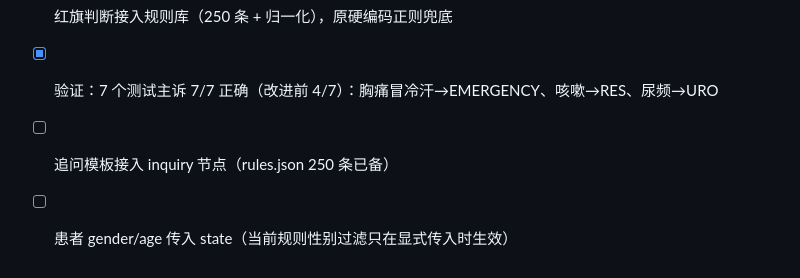
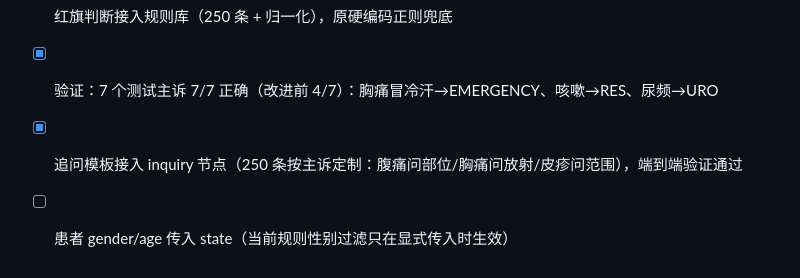
Before and after one commit to freeCode454/medical-guidance, a Markdown page: docs/代码编写顺序.md, the part around the change. Rendered like a GitHub page.

Commit message:
docs: 更新开发轨迹（追问模板接入完成）

```diff
--- a/docs/代码编写顺序.md
+++ b/docs/代码编写顺序.md
@@ -120,5 +120,5 @@
 - [x] 症状同义词归一化（514 条）：口语「肚子疼/拉肚子/胸口疼」→ 标准「腹痛/腹泻/胸痛」，规则才命中
 - [x] 红旗判断接入规则库（250 条 + 归一化），原硬编码正则兜底
 - [x] 验证：7 个测试主诉 7/7 正确（改进前 4/7）：胸痛冒冷汗→EMERGENCY、咳嗽→RES、尿频→URO
-- [ ] 追问模板接入 inquiry 节点（rules.json 250 条已备）
+- [x] 追问模板接入 inquiry 节点（250 条按主诉定制：腹痛问部位/胸痛问放射/皮疹问范围），端到端验证通过
 - [ ] 患者 gender/age 传入 state（当前规则性别过滤只在显式传入时生效）
```
